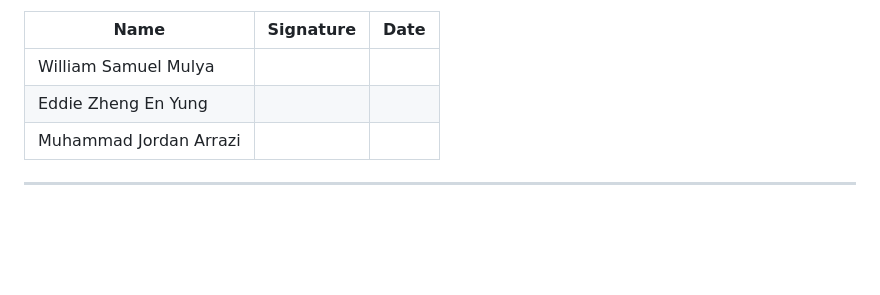
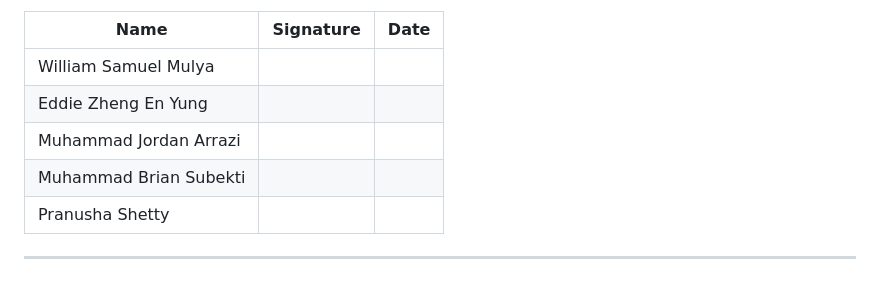
Before and after one commit to COMP1100-2026-s1/52_Richard, a Markdown page: team_values.md, the part around the change. GitHub-like rendering; blank space fills up the shorter version.

Commit message:
Reframed team_values.md

```diff
--- a/team_values.md
+++ b/team_values.md
@@ -106,5 +106,6 @@ By contributing to this project, all team members acknowledge that they have rea
 | William Samuel Mulya    |           |      |
 | Eddie Zheng En Yung     |           |      |
 | Muhammad Jordan Arrazi  |           |      |
-
+| Muhammad Brian  Subekti      |               |   |
+|Pranusha Shetty |  |   |
 ---
```
